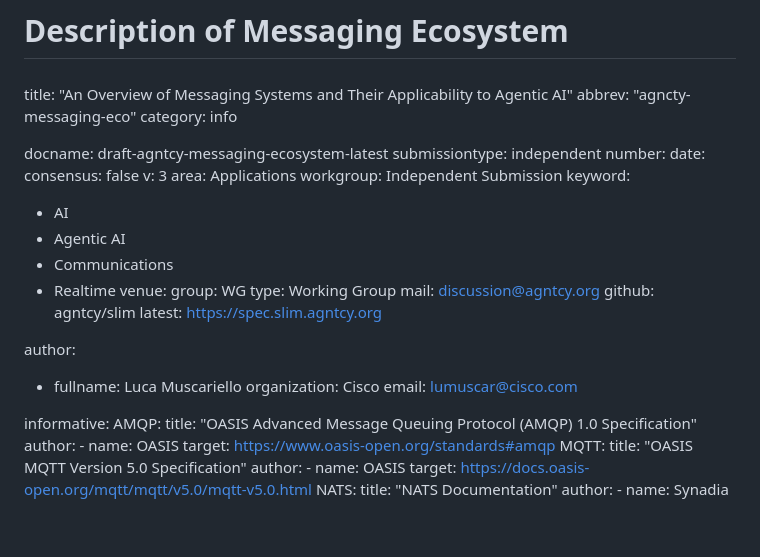
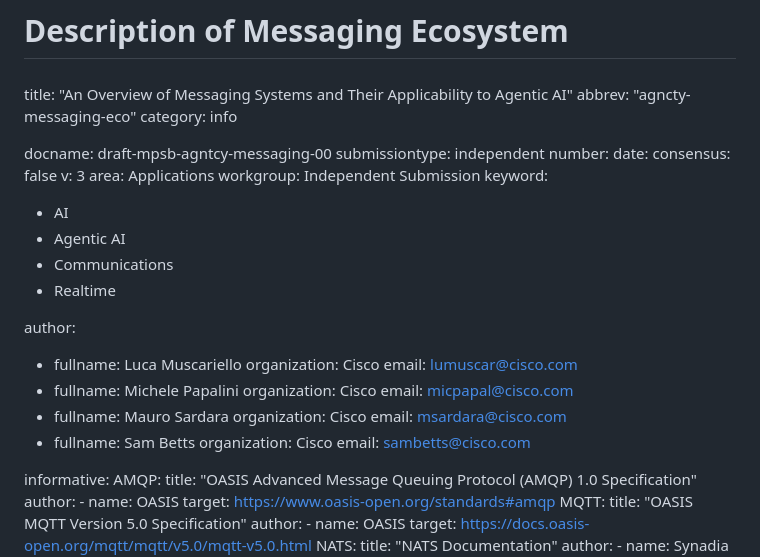
Before and after one commit to agntcy/slim-spec, a Markdown page: draft-mpsb-agntcy-messaging.md, the part around the change. GitHub-like rendering; blank space fills up the shorter version.

Commit message:
docs(submission): rename drafts for submission to datatracker
Signed-off-by: Luca Muscariello <muscariello@ieee.org>

```diff
--- a/draft-agntcy-messaging-ecosystem.md
+++ b/draft-mpsb-agntcy-messaging.md
@@ -6,7 +6,7 @@ title: "An Overview of Messaging Systems and Their Applicability to Agentic AI"
 abbrev: "agncty-messaging-eco"
 category: info
 
-docname: draft-agntcy-messaging-ecosystem-latest
+docname: draft-mpsb-agntcy-messaging-00
 submissiontype: independent
 number:
 date:
@@ -19,12 +19,6 @@ keyword:
  - Agentic AI
  - Communications
  - Realtime
-venue:
-  group: WG
-  type: Working Group
-  mail: discussion@agntcy.org
-  github: agntcy/slim
-  latest: https://spec.slim.agntcy.org
 
 author:
 
@@ -32,6 +26,18 @@ author:
     fullname: Luca Muscariello
     organization: Cisco
     email: lumuscar@cisco.com
+-
+    fullname: Michele Papalini
+    organization: Cisco
+    email: micpapal@cisco.com
+-
+    fullname: Mauro Sardara
+    organization: Cisco
+    email: msardara@cisco.com
+-
+    fullname: Sam Betts
+    organization: Cisco
+    email: sambetts@cisco.com
 
 informative:
   AMQP:
```
Also changed, not shown: draft-mpsb-agntcy-slim.md (renamed from draft-agntcy-slim.md, +1 -1 lines).
